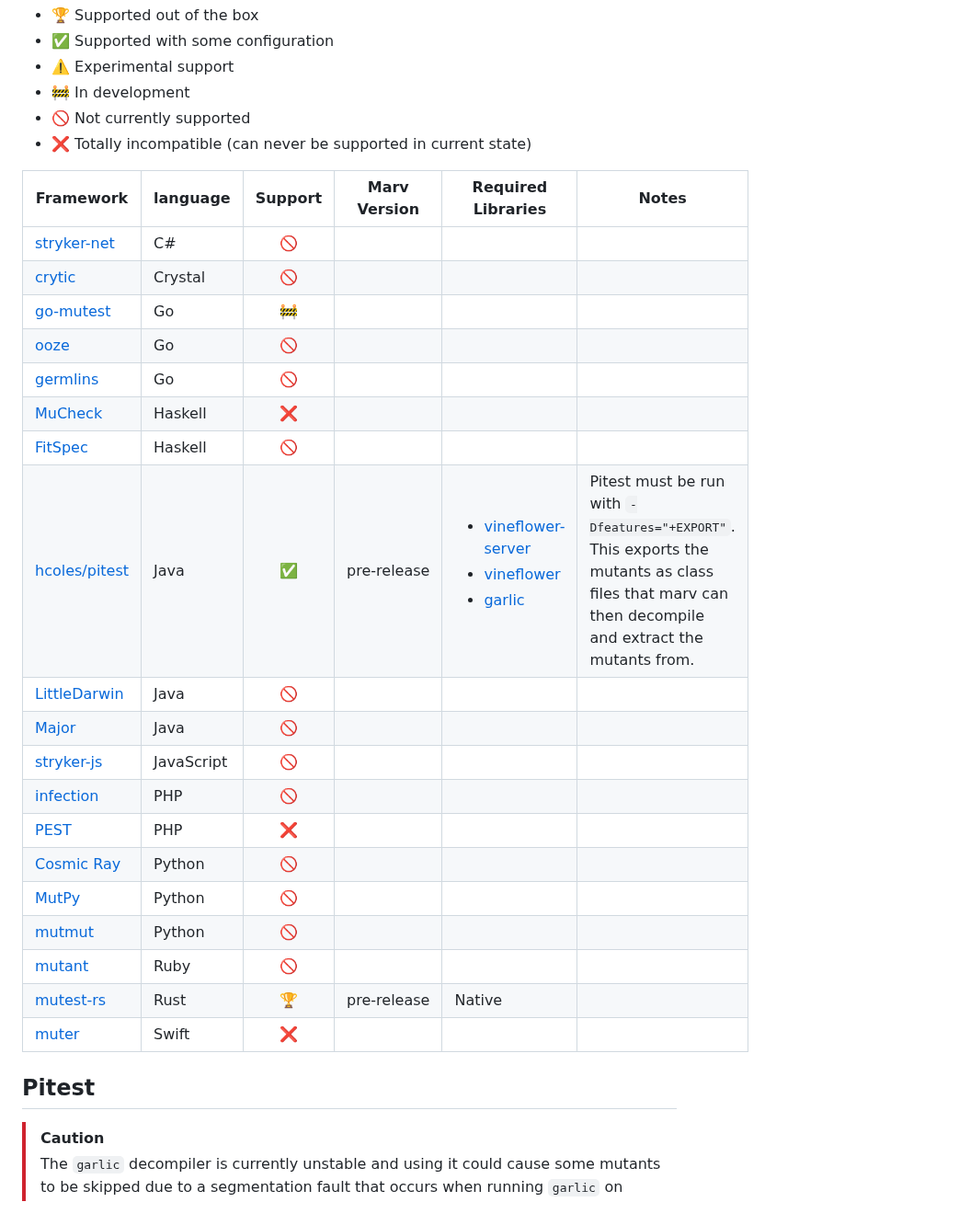
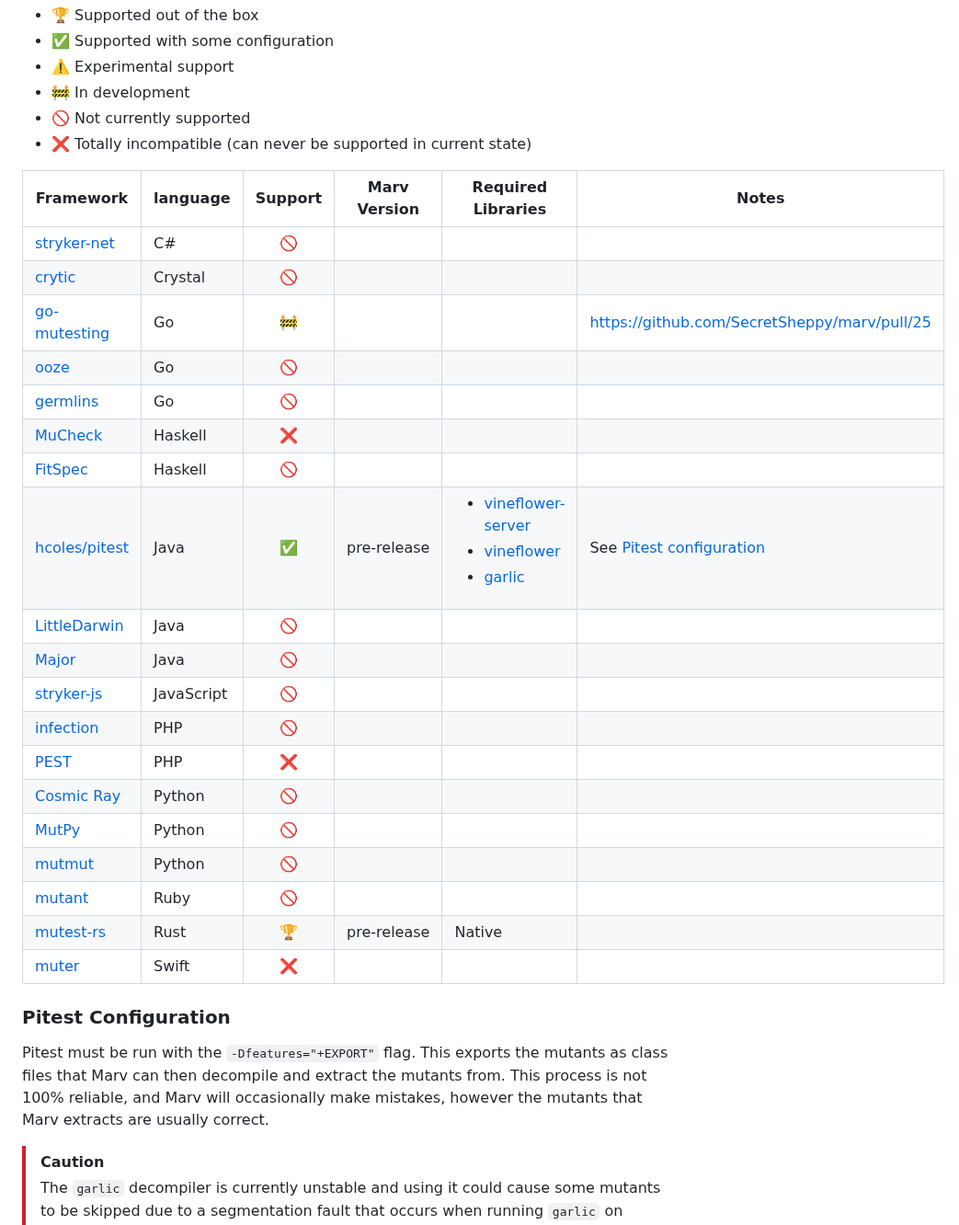
Before and after one commit to SecretSheppy/marv, a Markdown page: README.md, the part around one of its changes. Shown at 92% size. Drawn GitHub-style.

```diff
--- a/README.md
+++ b/README.md
@@ -16,29 +28,33 @@ listed below, hence the large number of currently not supported frameworks.
 * 🚫 Not currently supported
 * ❌ Totally incompatible (can never be supported in current state)
 
-| Framework                                                     | language   | Support | Marv Version      | Required Libraries                                                                                                                                                                                             | Notes                                                                                                                                              |
-|---------------------------------------------------------------|------------|:-------:|-------------------|----------------------------------------------------------------------------------------------------------------------------------------------------------------------------------------------------------------|----------------------------------------------------------------------------------------------------------------------------------------------------|
-| [stryker-net](https://github.com/stryker-mutator/stryker-net) | C#         |   🚫    |                   |                                                                                                                                                                                                                |                                                                                                                                                    |
-| [crytic](https://github.com/hanneskaeufler/crytic)            | Crystal    |   🚫    |                   |                                                                                                                                                                                                                |                                                                                                                                                    |
-| [go-mutest](https://github.com/zimmski/go-mutesting)          | Go         |   🚧    |                   |                                                                                                                                                                                                                |                                                                                                                                                    |
-| [ooze](https://github.com/gtramontina/ooze)                   | Go         |   🚫    |                   |                                                                                                                                                                                                                |                                                                                                                                                    |
-| [germlins](https://github.com/go-gremlins/gremlins)           | Go         |   🚫    |                   |                                                                                                                                                                                                                |                                                                                                                                                    |
-| [MuCheck](https://github.com/vrthra/mucheck)                  | Haskell    |    ❌    |                   |                                                                                                                                                                                                                |                                                                                                                                                    |
-| [FitSpec](https://github.com/rudymatela/fitspec)              | Haskell    |   🚫    |                   |                                                                                                                                                                                                                |                                                                                                                                                    |
-| [hcoles/pitest](https://github.com/hcoles/pitest)             | Java       |   ✅️    | pre&#8209;release | <ul><li>[vineflower-server](https://github.com/SecretSheppy/vineflower-server)</li><li>[vineflower](https://github.com/Vineflower/vineflower)</li><li>[garlic](https://github.com/neocanable/garlic)</li></ul> | Pitest must be run with `-Dfeatures="+EXPORT"`. This exports the mutants as class files that marv can then decompile and extract the mutants from. |
-| [LittleDarwin](https://github.com/aliparsai/LittleDarwin)     | Java       |   🚫    |                   |                                                                                                                                                                                                                |                                                                                                                                                    |
-| [Major](https://mutation-testing.org/)                        | Java       |   🚫    |                   |                                                                                                                                                                                                                |                                                                                                                                                    |
-| [stryker-js](https://github.com/stryker-mutator/stryker-js)   | JavaScript |   🚫    |                   |                                                                                                                                                                                                                |                                                                                                                                                    |
-| [infection](https://github.com/infection/infection)           | PHP        |   🚫    |                   |                                                                                                                                                                                                                |                                                                                                                                                    |
-| [PEST](https://pestphp.com/docs/mutation-testing)             | PHP        |    ❌    |                   |                                                                                                                                                                                                                |                                                                                                                                                    |
-| [Cosmic Ray](https://github.com/sixty-north/cosmic-ray)       | Python     |   🚫    |                   |                                                                                                                                                                                                                |                                                                                                                                                    |
-| [MutPy](https://github.com/mutpy/mutpy)                       | Python     |   🚫    |                   |                                                                                                                                                                                                                |                                                                                                                                                    |
-| [mutmut](https://github.com/boxed/mutmut)                     | Python     |   🚫    |                   |                                                                                                                                                                                                                |                                                                                                                                                    |
-| [mutant](https://github.com/mbj/mutant)                       | Ruby       |   🚫    |                   |                                                                                                                                                                                                                |                                                                                                                                                    |
-| [mutest-rs](https://github.com/zalanlevai/mutest-rs)          | Rust       |   🏆    | pre&#8209;release | Native                                                                                                                                                                                                         |                                                                                                                                                    |
-| [muter](https://github.com/muter-mutation-testing/muter)      | Swift      |    ❌    |                   |                                                                                                                                                                                                                |                                                                                                                                                    |
+| Framework                                                     | language   | Support | Marv Version      | Required Libraries                                                                                                                                                                                             | Notes                                        |
+|---------------------------------------------------------------|------------|:-------:|-------------------|----------------------------------------------------------------------------------------------------------------------------------------------------------------------------------------------------------------|----------------------------------------------|
+| [stryker-net](https://github.com/stryker-mutator/stryker-net) | C#         |   🚫    |                   |                                                                                                                                                                                                                |                                              |
+| [crytic](https://github.com/hanneskaeufler/crytic)            | Crystal    |   🚫    |                   |                                                                                                                                                                                                                |                                              |
+| [go-mutesting](https://github.com/zimmski/go-mutesting)       | Go         |   🚧    |                   |                                                                                                                                                                                                                | https://github.com/SecretSheppy/marv/pull/25 |
+| [ooze](https://github.com/gtramontina/ooze)                   | Go         |   🚫    |                   |                                                                                                                                                                                                                |                                              |
+| [germlins](https://github.com/go-gremlins/gremlins)           | Go         |   🚫    |                   |                                                                                                                                                                                                                |                                              |
+| [MuCheck](https://github.com/vrthra/mucheck)                  | Haskell    |    ❌    |                   |                                                                                                                                                                                                                |                                              |
+| [FitSpec](https://github.com/rudymatela/fitspec)              | Haskell    |   🚫    |                   |                                                                                                                                                                                                                |                                              |
+| [hcoles/pitest](https://github.com/hcoles/pitest)             | Java       |   ✅️    | pre&#8209;release | <ul><li>[vineflower-server](https://github.com/SecretSheppy/vineflower-server)</li><li>[vineflower](https://github.com/Vineflower/vineflower)</li><li>[garlic](https://github.com/neocanable/garlic)</li></ul> | See [Pitest configuration](#pitest)          |
+| [LittleDarwin](https://github.com/aliparsai/LittleDarwin)     | Java       |   🚫    |                   |                                                                                                                                                                                                                |                                              |
+| [Major](https://mutation-testing.org/)                        | Java       |   🚫    |                   |                                                                                                                                                                                                                |                                              |
+| [stryker-js](https://github.com/stryker-mutator/stryker-js)   | JavaScript |   🚫    |                   |                                                                                                                                                                                                                |                                              |
+| [infection](https://github.com/infection/infection)           | PHP        |   🚫    |                   |                                                                                                                                                                                                                |                                              |
+| [PEST](https://pestphp.com/docs/mutation-testing)             | PHP        |    ❌    |                   |                                                                                                                                                                                                                |                                              |
+| [Cosmic Ray](https://github.com/sixty-north/cosmic-ray)       | Python     |   🚫    |                   |                                                                                                                                                                                                                |                                              |
+| [MutPy](https://github.com/mutpy/mutpy)                       | Python     |   🚫    |                   |                                                                                                                                                                                                                |                                              |
+| [mutmut](https://github.com/boxed/mutmut)                     | Python     |   🚫    |                   |                                                                                                                                                                                                                |                                              |
+| [mutant](https://github.com/mbj/mutant)                       | Ruby       |   🚫    |                   |                                                                                                                                                                                                                |                                              |
+| [mutest-rs](https://github.com/zalanlevai/mutest-rs)          | Rust       |   🏆    | pre&#8209;release | Native                                                                                                                                                                                                         |                                              |
+| [muter](https://github.com/muter-mutation-testing/muter)      | Swift      |    ❌    |                   |                                                                                                                                                                                                                |                                              |
 
-## Pitest
+### Pitest Configuration
+
+Pitest must be run with the `-Dfeatures="+EXPORT"` flag. This exports the mutants as class files that Marv can then
+decompile and extract the mutants from. This process is not 100% reliable, and Marv will occasionally make mistakes,
+however the mutants that Marv extracts are usually correct.
 
 > [!CAUTION]
 > The `garlic` decompiler is currently unstable and using it could cause some mutants to be skipped due to a segmentation fault that occurs when running `garlic` on some class files.
```
Also changed, not shown: other parts of README.md (+16 -4 lines), docs/marv_mutest_rs_alacritty.png (added).
